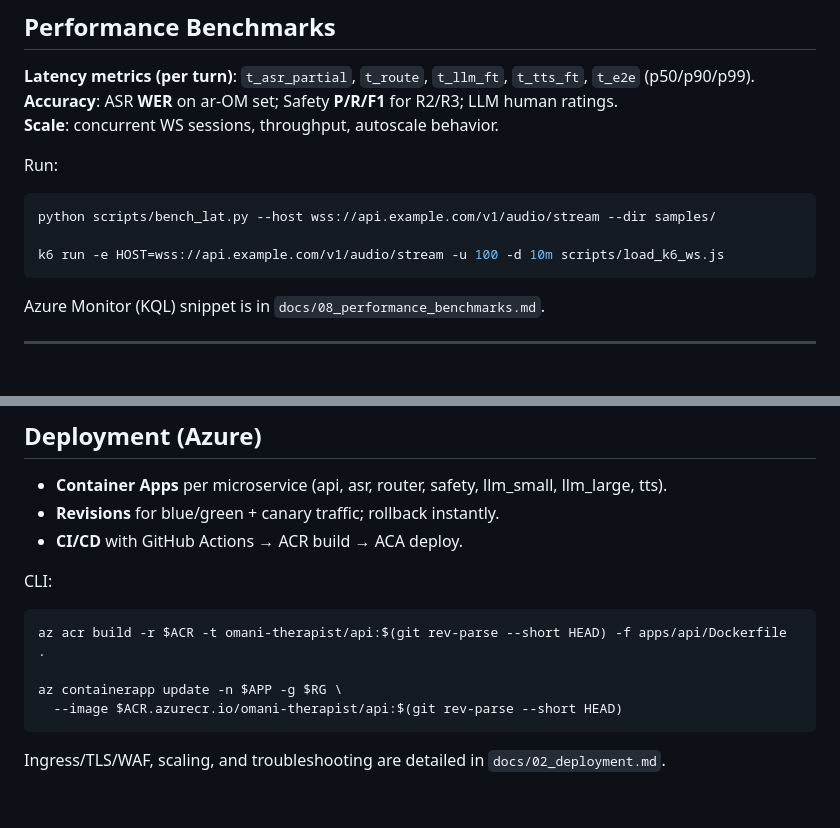
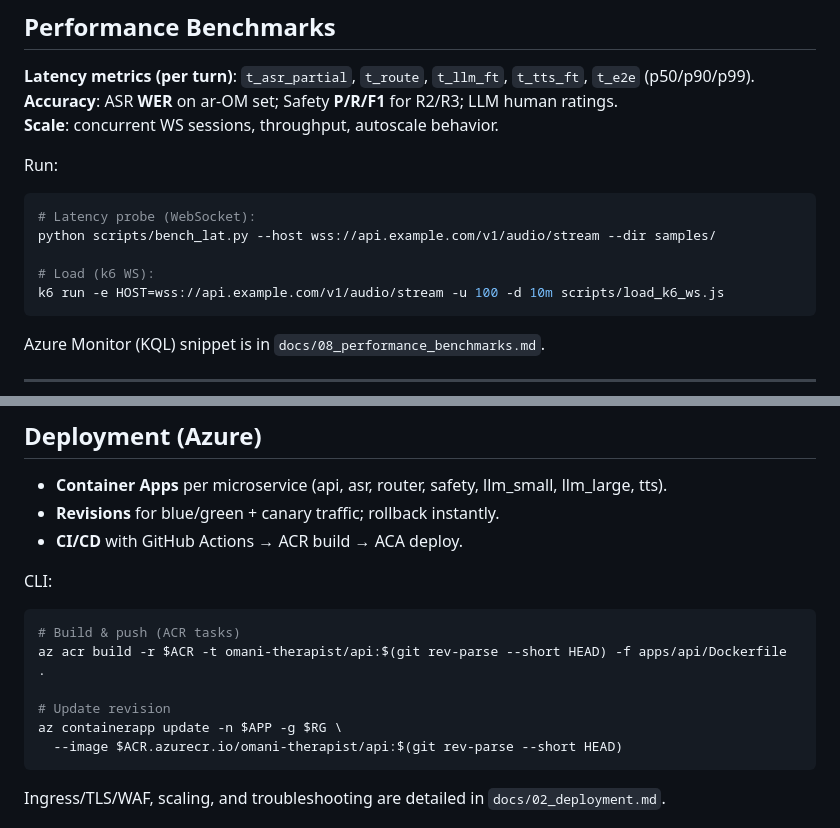
Before and after one commit to AhsanAsc/omani-therapist-azure, a Markdown page: README.md, 2 parts joined by grey strips. Drawn GitHub-style; blank space fills up the shorter version.

````diff
--- a/README.md
+++ b/README.md
@@ -219,8 +238,10 @@ Full guide (with web sources used): `docs/06_cultural_adaptation.md` (+ Word/PDF
 
 Run:
 ```bash
+# Latency probe (WebSocket):
 python scripts/bench_lat.py --host wss://api.example.com/v1/audio/stream --dir samples/
 
+# Load (k6 WS):
 k6 run -e HOST=wss://api.example.com/v1/audio/stream -u 100 -d 10m scripts/load_k6_ws.js
 ```
 Azure Monitor (KQL) snippet is in `docs/08_performance_benchmarks.md`.
@@ -244,8 +265,10 @@ poetry run python eval/run_eval.py --config eval/config.dual.yaml
 
 CLI:
 ```bash
+# Build & push (ACR tasks)
 az acr build -r $ACR -t omani-therapist/api:$(git rev-parse --short HEAD) -f apps/api/Dockerfile .
 
+# Update revision
 az containerapp update -n $APP -g $RG \
   --image $ACR.azurecr.io/omani-therapist/api:$(git rev-parse --short HEAD)
 ```
````
Also changed, not shown: other parts of README.md (+34 -15 lines).
